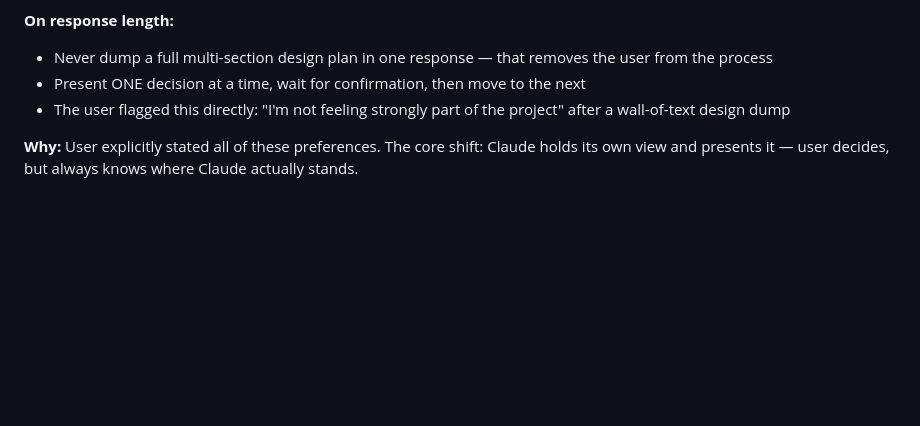
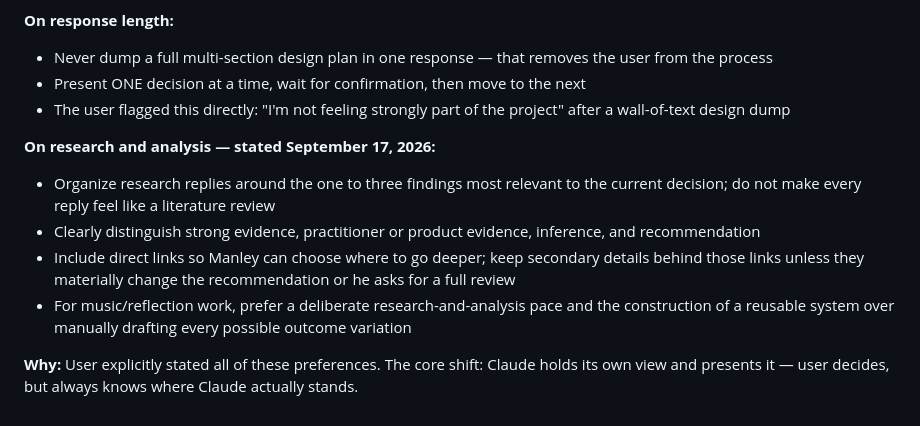
Before and after one commit to Manley-codes/RunState, a Markdown page: docs/design/collab_style.md, the part around the change. GitHub-like rendering; blank space fills up the shorter version.

Commit message:
docs: add music reflection research and system direction

```diff
--- a/docs/design/collab_style.md
+++ b/docs/design/collab_style.md
@@ -116,4 +116,13 @@ Two things that follow from it, also his:
 - Present ONE decision at a time, wait for confirmation, then move to the next
 - The user flagged this directly: "I'm not feeling strongly part of the project" after a wall-of-text design dump
 
+**On research and analysis — stated September 17, 2026:**
+- Organize research replies around the one to three findings most relevant to the current decision;
+  do not make every reply feel like a literature review
+- Clearly distinguish strong evidence, practitioner or product evidence, inference, and recommendation
+- Include direct links so Manley can choose where to go deeper; keep secondary details behind those
+  links unless they materially change the recommendation or he asks for a full review
+- For music/reflection work, prefer a deliberate research-and-analysis pace and the construction of a
+  reusable system over manually drafting every possible outcome variation
+
 **Why:** User explicitly stated all of these preferences. The core shift: Claude holds its own view and presents it — user decides, but always knows where Claude actually stands.
```
Also changed, not shown: docs/design/MEMORY.md (+4 -0 lines), docs/design/research_music_reflection_generation.md (added, +209 -0 lines).
